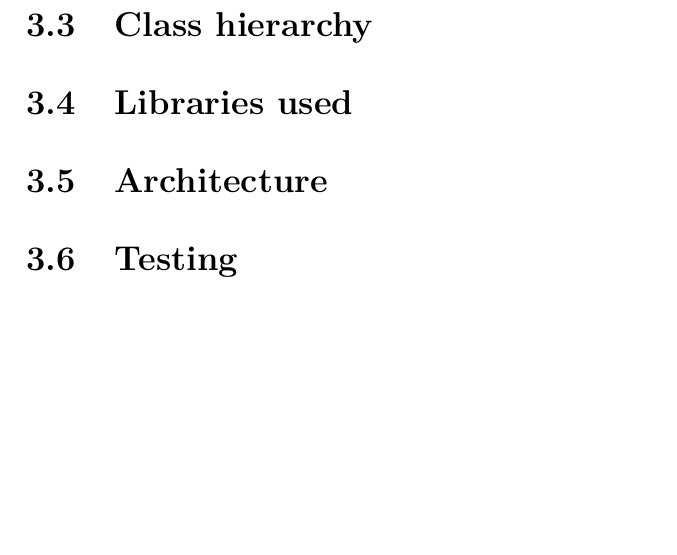
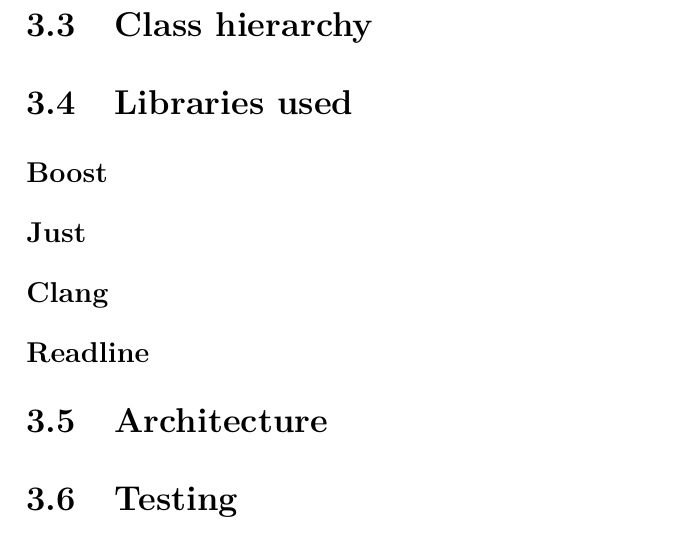
Before and after one commit to r0mai/metadebugger-thesis, a LaTeX thesis (thesis.tex, which reads tex/devdoc.tex): part of page 6 of 8 before the commit and part of page 7 of 9 after it, cut so that both start at the same text, the shorter picture padded with empty space. Compiled offline with pdfLaTeX.

Commit message:
Add subsections for external libraries

```diff
--- a/tex/devdoc.tex
+++ b/tex/devdoc.tex
@@ -11,6 +11,14 @@
 %automaton
 
 \section{Libraries used}
+
+\subsection*{Boost}
+
+\subsection*{Just}
+
+\subsection*{Clang}
+
+\subsection*{Readline}
 
 \section{Architecture}
 
```
